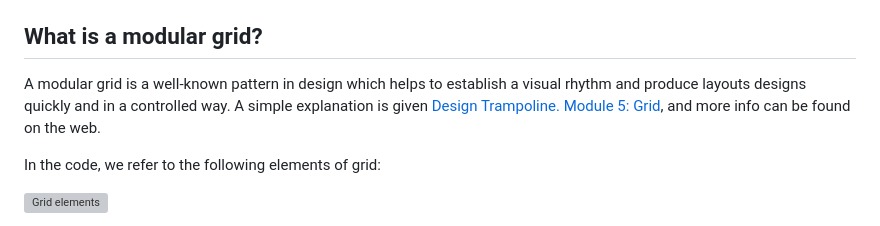
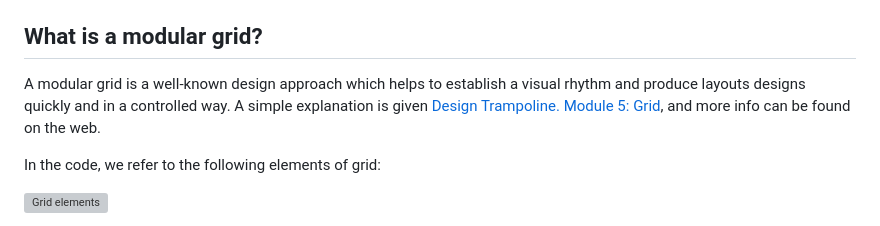
Before and after one commit to vladimirlogachev/elm-modular-grid, a Markdown page: README.md, the part around the change. GitHub-like rendering; grey boxes are pictures that could not be loaded.

```diff
--- a/README.md
+++ b/README.md
@@ -6,7 +6,7 @@ Designed for `elm-ui` and `elm-land`, but can be useful with `elm-css` or even p
 
 ## What is a modular grid?
 
-A modular grid is a well-known pattern in design which helps to establish a visual rhythm and produce layouts designs quickly and in a controlled way. A simple explanation is given [Design Trampoline. Module 5: Grid](https://designtrampoline.org/module/grid/grid/), and more info can be found on the web.
+A modular grid is a well-known design approach which helps to establish a visual rhythm and produce layouts designs quickly and in a controlled way. A simple explanation is given [Design Trampoline. Module 5: Grid](https://designtrampoline.org/module/grid/grid/), and more info can be found on the web.
 
 In the code, we refer to the following elements of grid:
 
```
